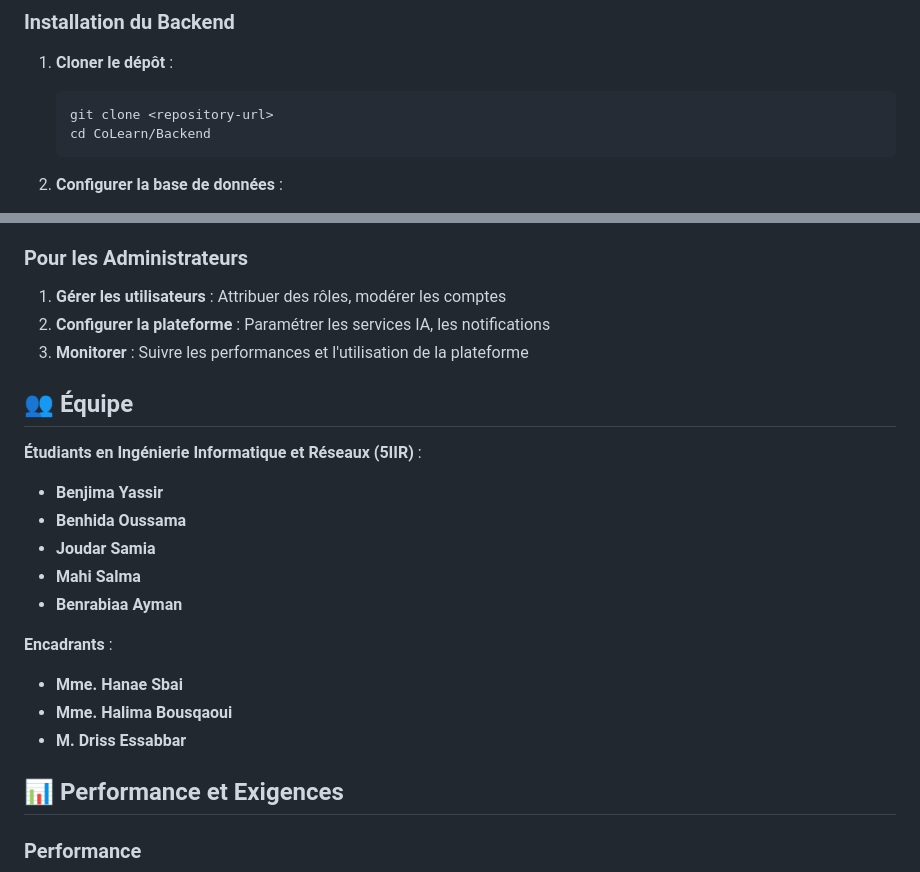
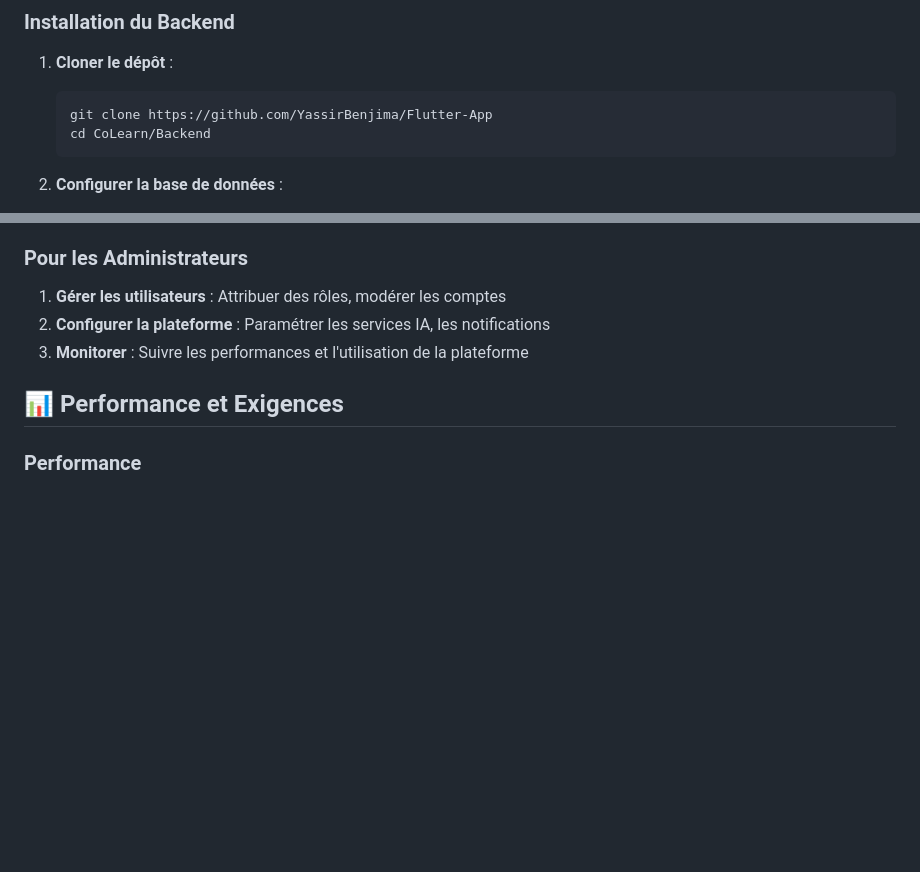
Before and after one commit to YassirBenjima/Flutter-App, a Markdown page: README.md, 2 parts joined by grey strips. GitHub-like rendering; blank space fills up the shorter version.

Commit message:
fix(bug): repository URL and clean up team information
Updated repository URL and removed team section.

````diff
--- a/README.md
+++ b/README.md
@@ -206,7 +206,7 @@ CoLearn/
 1. **Cloner le dépôt** :
 
    ```bash
-   git clone <repository-url>
+   git clone https://github.com/YassirBenjima/Flutter-App
    cd CoLearn/Backend
    ```
 
@@ -319,22 +319,6 @@ Modifier les constantes dans `CoLearn/lib/consts/consts.dart` ou créer un fichi
 2. **Configurer la plateforme** : Paramétrer les services IA, les notifications
 3. **Monitorer** : Suivre les performances et l'utilisation de la plateforme
 
-## 👥 Équipe
-
-**Étudiants en Ingénierie Informatique et Réseaux (5IIR)** :
-
-- **Benjima Yassir**
-- **Benhida Oussama**
-- **Joudar Samia**
-- **Mahi Salma**
-- **Benrabiaa Ayman**
-
-**Encadrants** :
-
-- **Mme. Hanae Sbai**
-- **Mme. Halima Bousqaoui**
-- **M. Driss Essabbar**
-
 ## 📊 Performance et Exigences
 
 ### Performance
````
